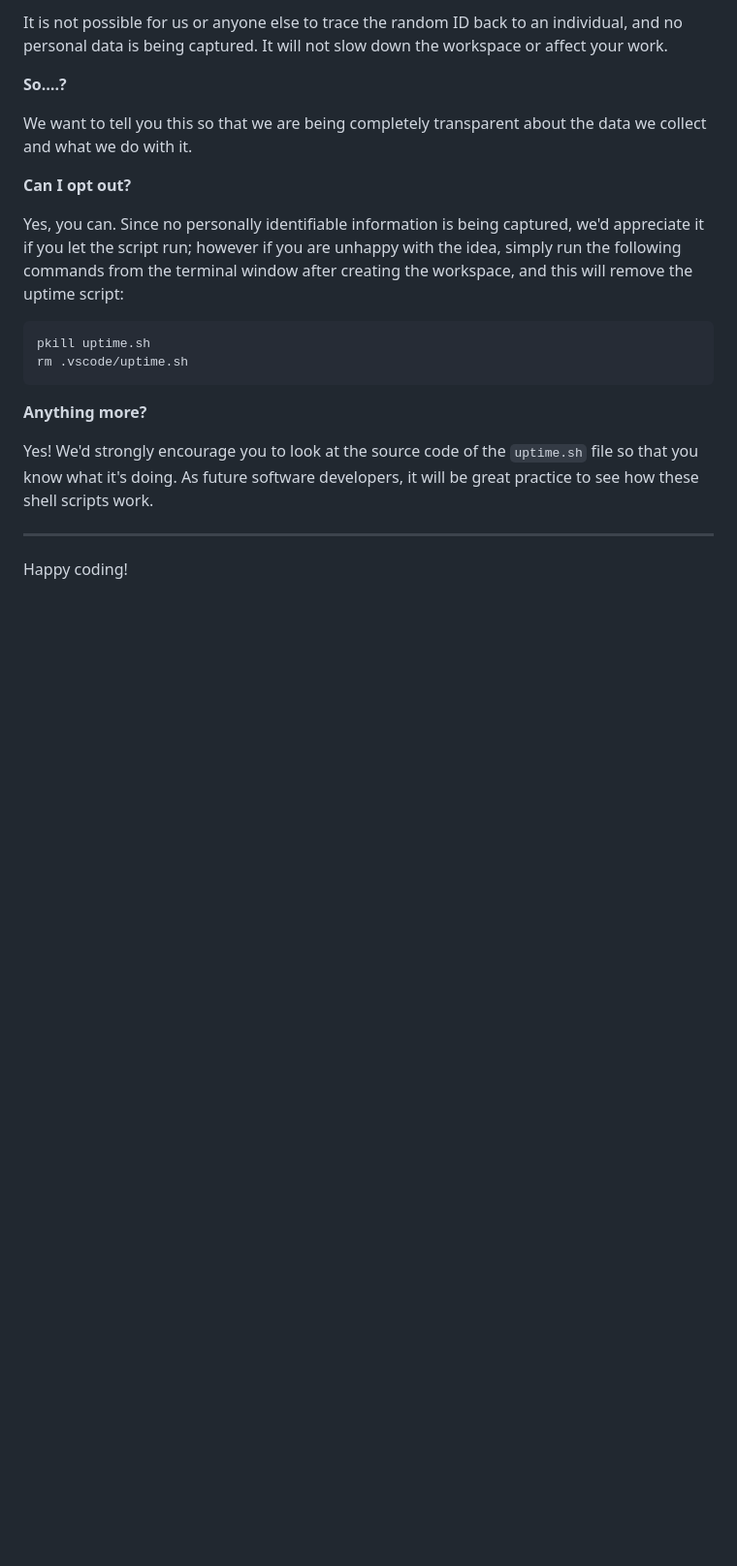
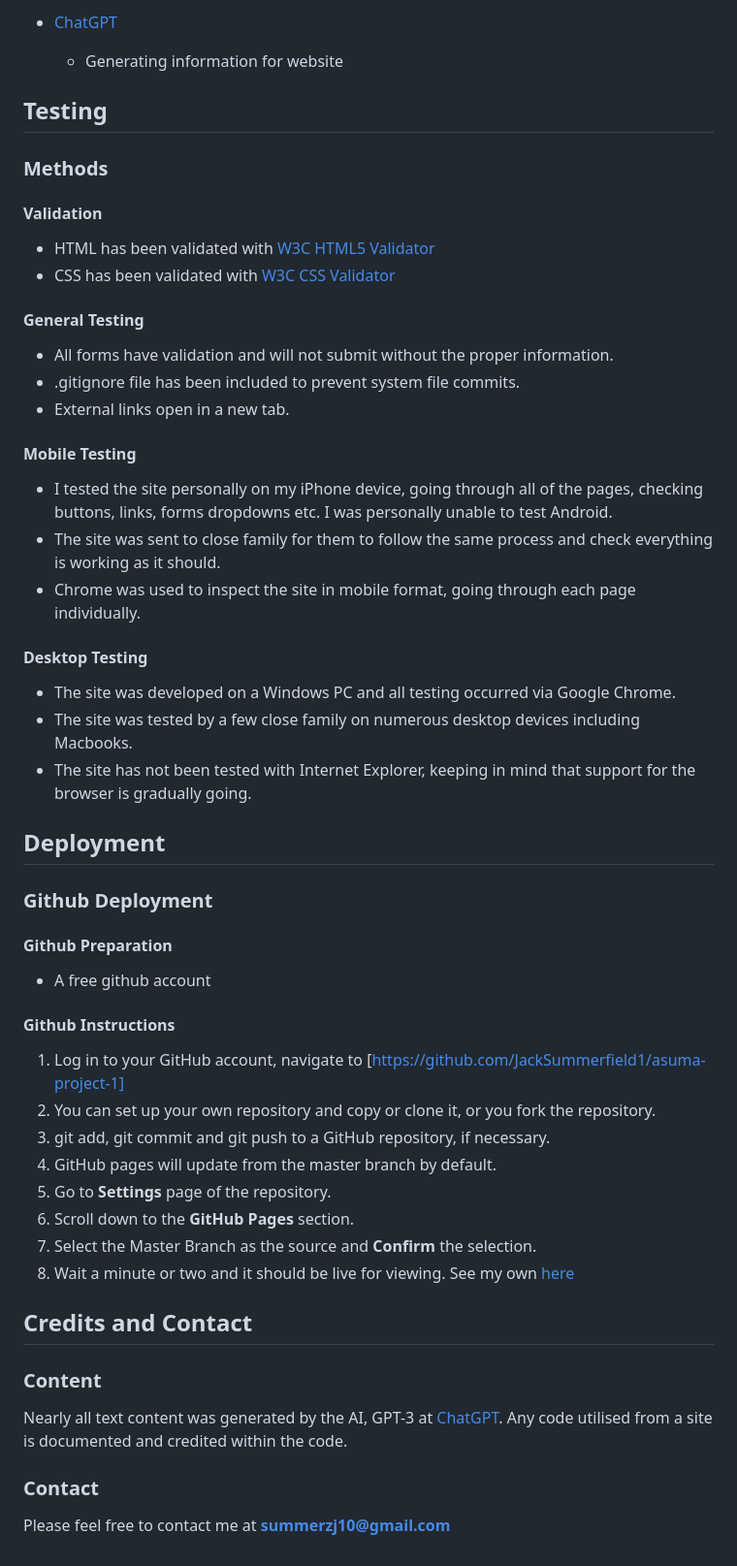
Before and after one commit to JackSummerfield1/asuma-project-1, a Markdown page: README.md, the part around the change printed below. Shown: that part at 97% size. Drawn GitHub-style; blank space fills up the shorter version.

````diff
--- a/README.md
+++ b/README.md
@@ -88,23 +121,59 @@ For everyday usage of Gitpod, it doesn’t have any effect at all. The script on
 
-It is not possible for us or anyone else to trace the random ID back to an individual, and no personal data is being captured. It will not slow down the workspace or affect your work.
+* [ChatGPT](https://chat.openai.com/)
+    * Generating information for website
 
-**So….?**
+## Testing
 
-We want to tell you this so that we are being completely transparent about the data we collect and what we do with it.
+### Methods
 
-**Can I opt out?**
+#### Validation
 
-Yes, you can. Since no personally identifiable information is being captured, we'd appreciate it if you let the script run; however if you are unhappy with the idea, simply run the following commands from the terminal window after creating the workspace, and this will remove the uptime script:
+* HTML has been validated with [W3C HTML5 Validator](https://validator.w3.org/)
+* CSS has been validated with [W3C CSS Validator](https://jigsaw.w3.org/css-validator/)
 
-```
-pkill uptime.sh
-rm .vscode/uptime.sh
-```
+#### General Testing
 
-**Anything more?**
+* All forms have validation and will not submit without the proper information.
+* .gitignore file has been included to prevent system file commits.
+* External links open in a new tab.
 
-Yes! We'd strongly encourage you to look at the source code of the `uptime.sh` file so that you know what it's doing. As future software developers, it will be great practice to see how these shell scripts work.
+#### Mobile Testing
 
----
+* I tested the site personally on my iPhone device, going through all of the pages, checking buttons, links, forms dropdowns etc. I was personally unable to test Android.
+* The site was sent to close family for them to follow the same process and check everything is working as it should.
+* Chrome was used to inspect the site in mobile format, going through each page individually.
 
-Happy coding!
+#### Desktop Testing
+
+* The site was developed on a Windows PC and all testing occurred via Google Chrome.
+* The site was tested by a few close family on numerous desktop devices including Macbooks.
+* The site has not been tested with Internet Explorer, keeping in mind that support for the browser is gradually going.
+
+## Deployment
+
+### Github Deployment
+
+#### Github Preparation
+
+* A free github account
+
+#### Github Instructions
+
+1.  Log in to your GitHub account, navigate to [https://github.com/JackSummerfield1/asuma-project-1]
+2. You can set up your own repository and copy or clone it, or you fork the repository.
+3. git add, git commit and git push to a GitHub repository, if necessary.
+4. GitHub pages will update from the master branch by default.
+5. Go to **Settings** page of the repository.
+6. Scroll down to the **GitHub Pages** section.
+7. Select the Master Branch as the source and **Confirm** the selection.
+8. Wait a minute or two and it should be live for viewing. See my own [here](https://jacksummerfield1.github.io/asuma-project-1/index.html)
+
+## Credits and Contact
+
+### Content
+
+Nearly all text content was generated by the AI, GPT-3 at [ChatGPT](https://chat.openai.com/). Any code utilised from a site is documented and credited within the code.
+
+### Contact
+
+Please feel free to contact me at **summerzj10@gmail.com**
````
Also changed, not shown: other parts of README.md (+80 -47 lines), assets/images/IMG_3189.jpg (added), assets/images/IMG_3190.jpg (added), assets/images/color-pallette.png (added), assets/images/responsive-design.png (added).
